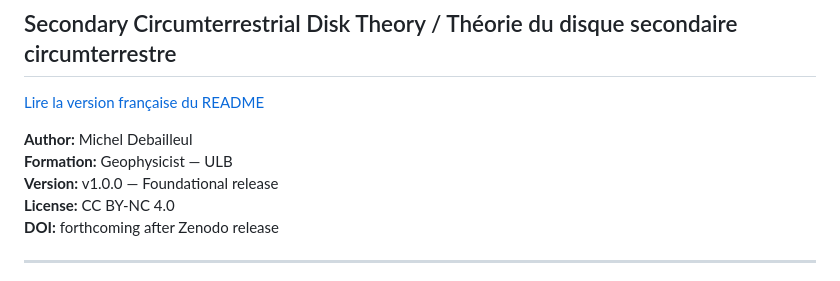
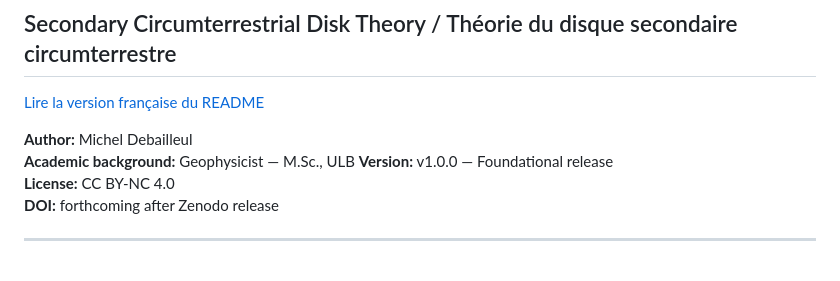
Before and after one commit to Orion4622/moon-and-water, a Markdown page: README.md, the part around the change. GitHub-like rendering.

```diff
--- a/README.md
+++ b/README.md
@@ -5,7 +5,7 @@
 [Lire la version française du README](README_FR.md)
 
 **Author:** Michel Debailleul
-**Formation:** Geophysicist — ULB
+**Academic background:** Geophysicist — M.Sc., ULB
 **Version:** v1.0.0 — Foundational release
 **License:** CC BY-NC 4.0
 **DOI:** forthcoming after Zenodo release
```
